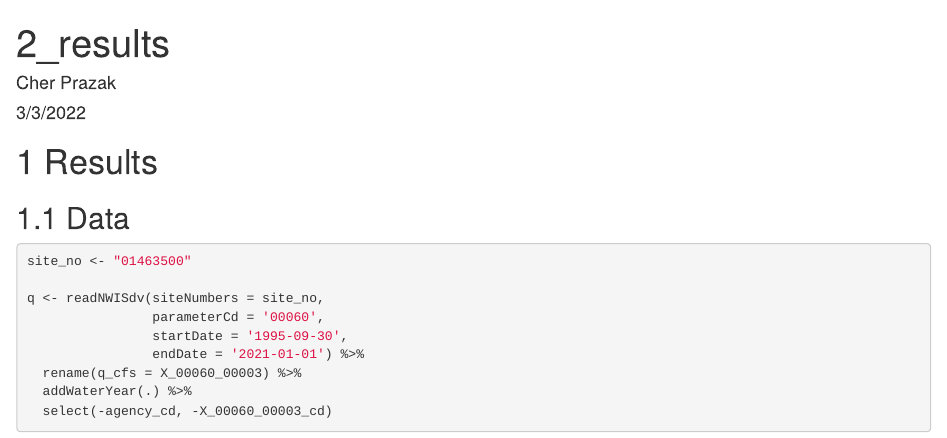
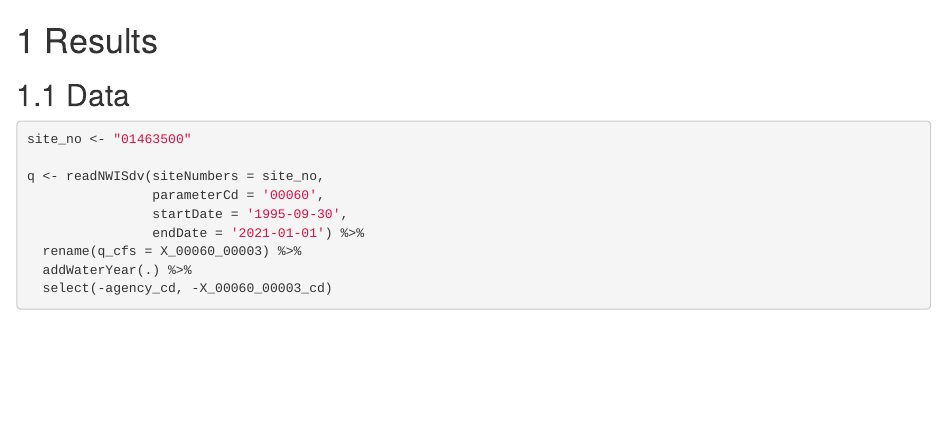
Before and after one commit to cherprazak/delaware_salinity, an R Markdown document (2_results.Rmd): the page in a window 1100 px wide, from its top. Rendered offline with R 4.5, knitr and Pandoc, with nearby package versions; drawn as R Markdown's standard HTML page in place of the format the file asks for; some code elsewhere in the file could not run offline.

Commit message:
title change

````diff
--- a/2_results.Rmd
+++ b/2_results.Rmd
@@ -1,9 +1,4 @@
----
-title: "2_results"
-author: "Cher Prazak"
-date: "3/3/2022"
-output: html_document
----
+
 
 ```{r, include=FALSE}
 library(tidyverse)
````
